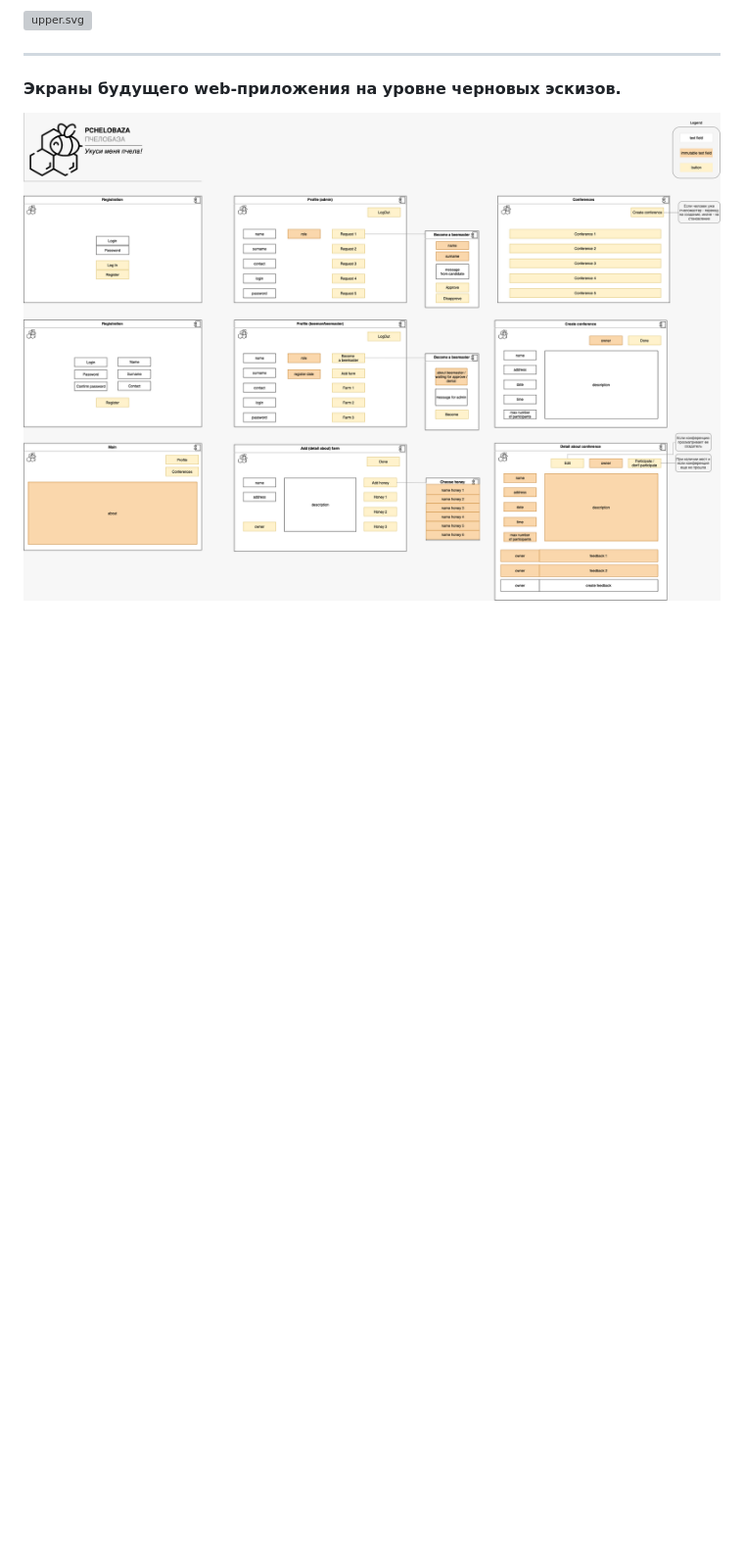
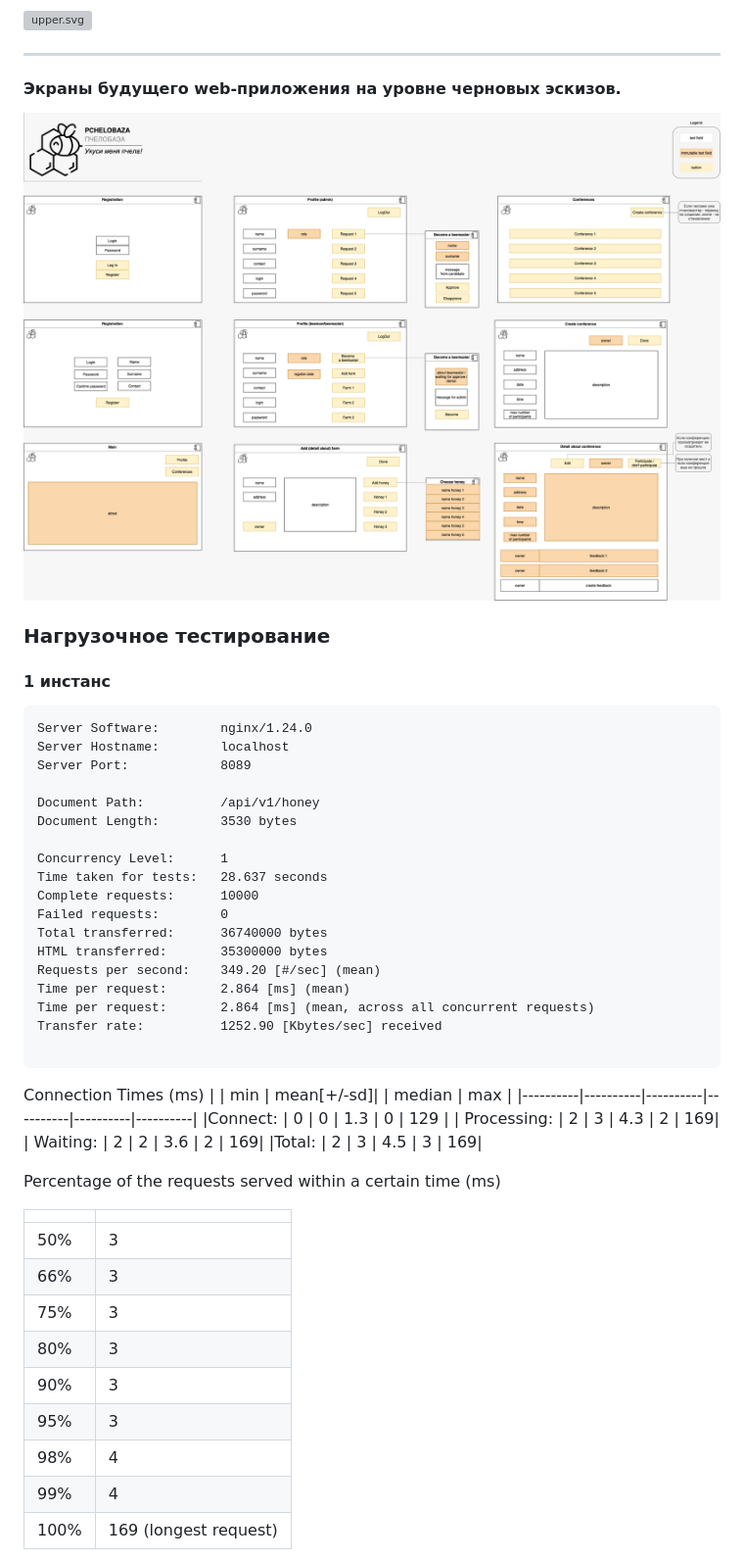
Before and after one commit to Dashori/pchelobaza, a Markdown page: README.md, the part around the change printed below. Shown: that part at 98% size. Drawn GitHub-style; blank space fills up the shorter version; grey boxes are pictures that could not be loaded.

Commit message:
lab_05 | add test

````diff
--- a/README.md
+++ b/README.md
@@ -49,3 +49,51 @@
 
 #### Экраны будущего web-приложения на уровне черновых эскизов.
 ![first_ui_web.png](./images/first_ui_web.png)
+
+
+
+### Нагрузочное тестирование
+#### 1 инстанс
+```
+Server Software:        nginx/1.24.0
+Server Hostname:        localhost
+Server Port:            8089
+
+Document Path:          /api/v1/honey
+Document Length:        3530 bytes
+
+Concurrency Level:      1
+Time taken for tests:   28.637 seconds
+Complete requests:      10000
+Failed requests:        0
+Total transferred:      36740000 bytes
+HTML transferred:       35300000 bytes
+Requests per second:    349.20 [#/sec] (mean)
+Time per request:       2.864 [ms] (mean)
+Time per request:       2.864 [ms] (mean, across all concurrent requests)
+Transfer rate:          1252.90 [Kbytes/sec] received
+
+```
+Connection Times (ms)
+|          | min      | mean[+/-sd]|        | median   | max      |
+|----------|----------|----------|----------|----------|----------|
+|Connect:  | 0        | 0        |  1.3     |    0     |  129     |
+| Processing:  |   2  |  3  | 4.3    |  2  |   169|
+| Waiting:  |      2  |  2 |  3.6 |     2   |  169|
+|Total:       |   2 |   3 |  4.5   |   3   |  169|
+
+Percentage of the requests served within a certain time (ms)
+
+| | |
+|----------|----------|
+  | 50%   |   3 |
+  | 66%   |   3|
+  | 75%   |   3|
+ | 80%   |   3|
+  | 90%   |   3|
+  | 95%   |   3|
+  | 98%   |   4|
+  | 99%   |   4|
+ | 100%   | 169 (longest request)|
+
+
````
Also changed, not shown: other parts of README.md (+48 -0 lines), images/1.png (added), images/3.png (added), 1 other file.
